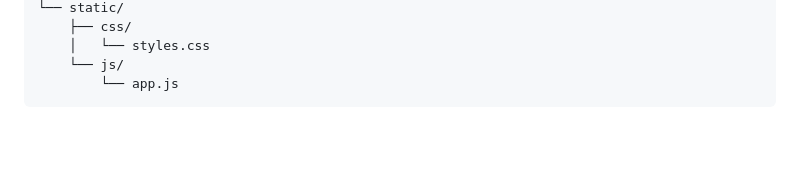
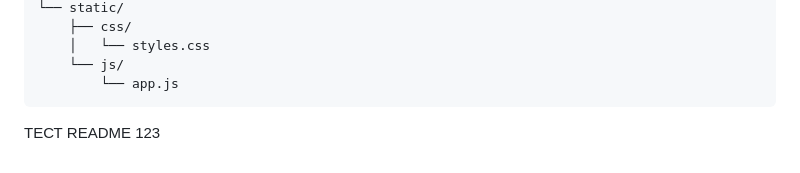
Before and after one commit to N-888/Tz8_Fincontrol_mvp_UPGRADE_final_all_TZ_WORKING, a Markdown page: README.md, the part around the change. Rendered like a GitHub page; blank space fills up the shorter version.

````diff
--- a/README.md
+++ b/README.md
@@ -651,3 +651,12 @@ Tz8_Fincontrol_mvp/
     └── js/
         └── app.js
 ```
+
+
+
+
+
+
+
+
+ТЕСТ README 123
````
